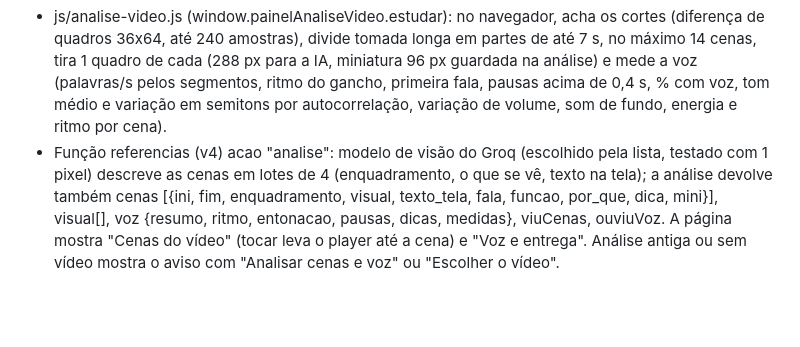
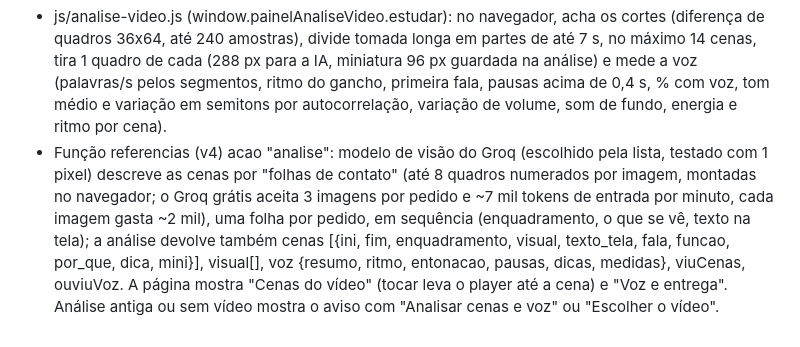
Before and after one commit to marianabonettougc/portfoliougc, a Markdown page: CLAUDE.md, the part around the change. Rendered like a GitHub page; blank space fills up the shorter version.

```diff
--- a/CLAUDE.md
+++ b/CLAUDE.md
@@ -318,4 +318,4 @@ Pedido da Mari: três áreas no menu Conteúdo (Conteúdos, Meus roteiros, Refer
 ## Análise de transcrição assiste as cenas e ouve a voz (nov/2026, pedido da Mari)
 - Toda análise nova (página Análise de transcrição, blocoAnalise em js/admin.js) pega o vídeo: o que ela acabou de enviar, o guardado no bucket "videos" ou, se for link do Instagram/TikTok sem arquivo, a função referencias acao "video" baixa pelo Apify e guarda em videos/transcricoes/ (roteiros.video_path). O player da análise passa a tocar o arquivo guardado.
 - js/analise-video.js (window.painelAnaliseVideo.estudar): no navegador, acha os cortes (diferença de quadros 36x64, até 240 amostras), divide tomada longa em partes de até 7 s, no máximo 14 cenas, tira 1 quadro de cada (288 px para a IA, miniatura 96 px guardada na análise) e mede a voz (palavras/s pelos segmentos, ritmo do gancho, primeira fala, pausas acima de 0,4 s, % com voz, tom médio e variação em semitons por autocorrelação, variação de volume, som de fundo, energia e ritmo por cena).
-- Função referencias (v4) acao "analise": modelo de visão do Groq (escolhido pela lista, testado com 1 pixel) descreve as cenas em lotes de 4 (enquadramento, o que se vê, texto na tela); a análise devolve também cenas [{ini, fim, enquadramento, visual, texto_tela, fala, funcao, por_que, dica, mini}], visual[], voz {resumo, ritmo, entonacao, pausas, dicas, medidas}, viuCenas, ouviuVoz. A página mostra "Cenas do vídeo" (tocar leva o player até a cena) e "Voz e entrega". Análise antiga ou sem vídeo mostra o aviso com "Analisar cenas e voz" ou "Escolher o vídeo".
+- Função referencias (v4) acao "analise": modelo de visão do Groq (escolhido pela lista, testado com 1 pixel) descreve as cenas por "folhas de contato" (até 8 quadros numerados por imagem, montadas no navegador; o Groq grátis aceita 3 imagens por pedido e ~7 mil tokens de entrada por minuto, cada imagem gasta ~2 mil), uma folha por pedido, em sequência (enquadramento, o que se vê, texto na tela); a análise devolve também cenas [{ini, fim, enquadramento, visual, texto_tela, fala, funcao, por_que, dica, mini}], visual[], voz {resumo, ritmo, entonacao, pausas, dicas, medidas}, viuCenas, ouviuVoz. A página mostra "Cenas do vídeo" (tocar leva o player até a cena) e "Voz e entrega". Análise antiga ou sem vídeo mostra o aviso com "Analisar cenas e voz" ou "Escolher o vídeo".
```
